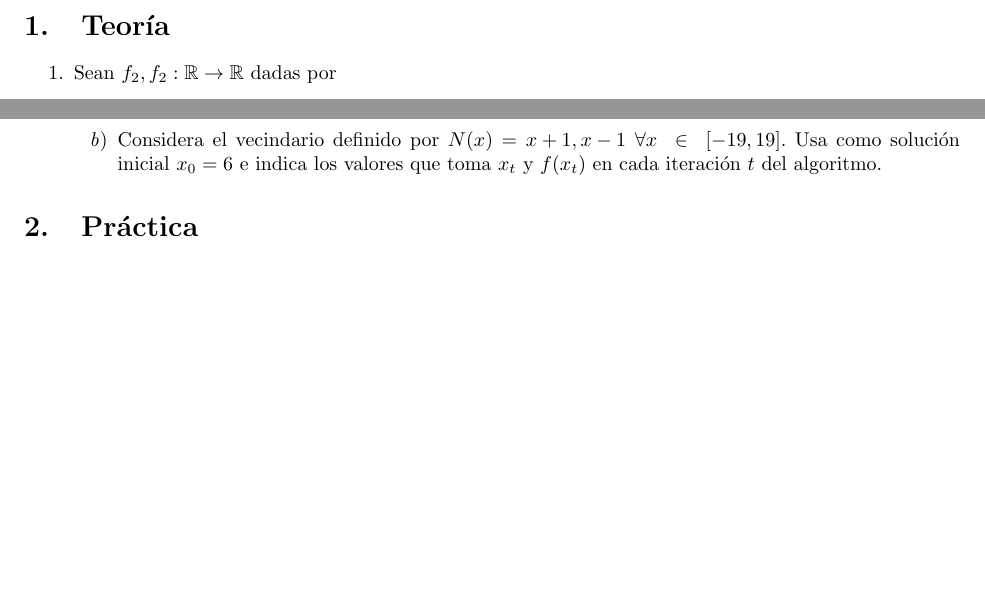
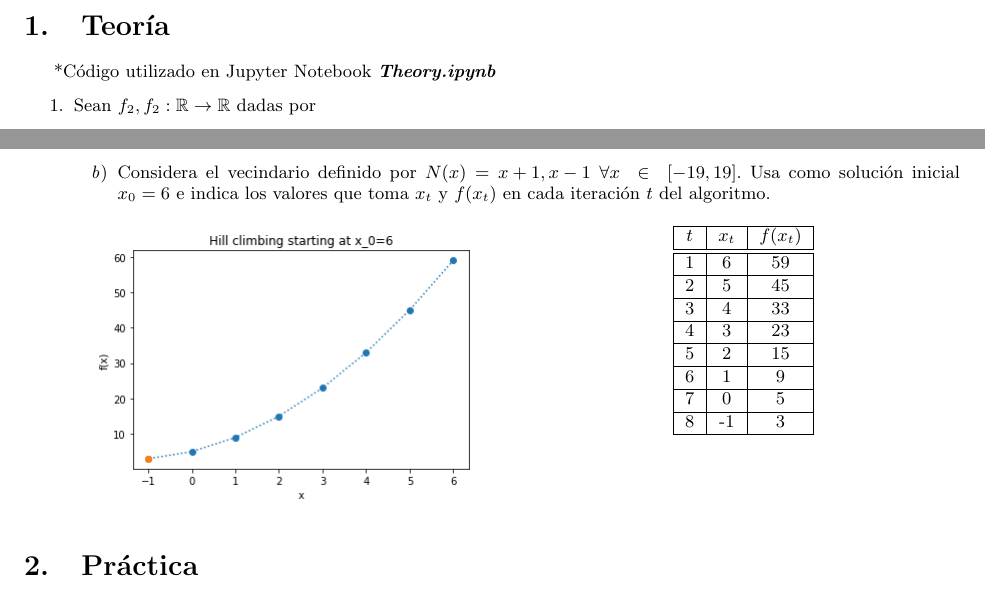
Before and after one commit to ceciliamm/evolutionary-computation, a LaTeX problem sheet (psets/02/P02.tex): two parts of pages 2 and 6 of 6, joined at a grey line, cut so that both start at the same text, the shorter picture padded with empty space. Compiled offline with pdfLaTeX.

Commit message:
P02 - Theory finished

```diff
--- a/psets/02/P02.tex
+++ b/psets/02/P02.tex
@@ -52,6 +52,8 @@
 \end{titlepage}
 
 \section{Teoría}
+    \small{*Código utilizado en Jupyter Notebook \textbf{\textit{Theory.ipynb}}}
+
     \begin{enumerate}
         \item Sean $f_2, f_2: \mathbb{R} \rightarrow \mathbb{R}$ dadas por
             \begin{equation*} \begin{split} \begin{aligned}
@@ -302,6 +304,28 @@
                   como solución inicial $x_0=6$ e indica los valores que toma
                   $x_t$ y $f(x_t)$ en cada iteración $t$ del algoritmo.
               \end{enumerate}
+
+              \begin{multicols}{2}
+                \begin{center}
+                    \includegraphics[scale=.5]{assets/theory/5-b/hill-climb.png}
+                \end{center}
+                \begin{center}
+                    \begin{tabular}{|c|c|c|}
+                        \hline
+                        \multicolumn{1}{|c|}
+                        {$t$} & $x_t$ & \multicolumn{1}{l|}{ $f(x_t)$ }  \\
+                        \hline \hline
+                            1 & 6 & 59 \\ \hline
+                            2 & 5 & 45 \\ \hline
+                            3 & 4 & 33 \\ \hline
+                            4 & 3 & 23 \\ \hline
+                            5 & 2 & 15 \\ \hline
+                            6 & 1 & 9 \\ \hline
+                            7 & 0 & 5 \\ \hline
+                            8 & -1 & 3 \\ \hline
+                    \end{tabular}
+                \end{center}
+              \end{multicols}
     \end{enumerate}
 
 \section{Práctica}
```
Also changed, not shown: psets/02/P02.pdf, psets/02/assets/theory/5-b/hill-climb.png (added), 2 other files.
